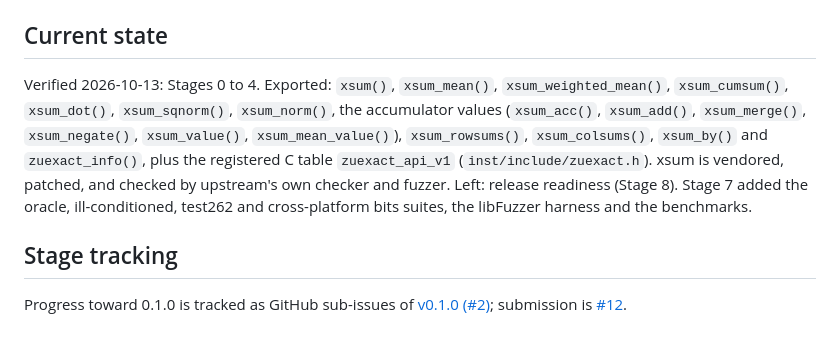
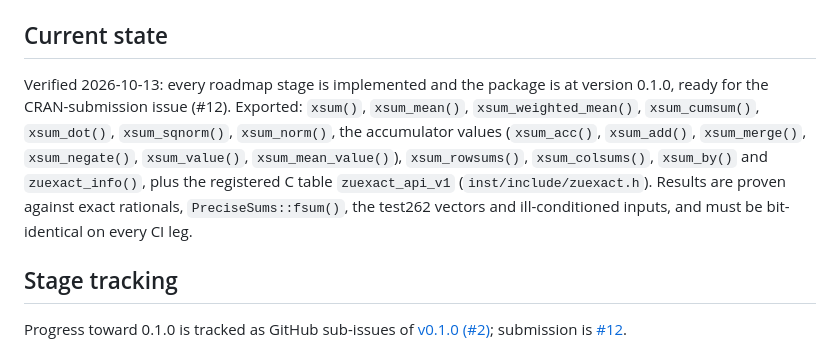
Before and after one commit to pedrobtz/zuexact, a Markdown page: CLAUDE.md, the part around the change. Rendered like a GitHub page.

```diff
--- a/CLAUDE.md
+++ b/CLAUDE.md
@@ -19,16 +19,16 @@ file: `CLAUDE.md` orients, the design decides.
 
 ## Current state
 
-Verified 2026-10-13: Stages 0 to 4. Exported: `xsum()`, `xsum_mean()`,
-`xsum_weighted_mean()`, `xsum_cumsum()`, `xsum_dot()`, `xsum_sqnorm()`,
-`xsum_norm()`, the accumulator values (`xsum_acc()`, `xsum_add()`,
-`xsum_merge()`, `xsum_negate()`, `xsum_value()`, `xsum_mean_value()`),
-`xsum_rowsums()`, `xsum_colsums()`, `xsum_by()` and `zuexact_info()`, plus
-the registered C table `zuexact_api_v1` (`inst/include/zuexact.h`). xsum is
-vendored, patched, and checked by upstream's own checker and fuzzer. Left:
-release readiness (Stage 8). Stage 7 added the oracle, ill-conditioned,
-test262 and cross-platform bits suites, the libFuzzer harness and the
-benchmarks.
+Verified 2026-10-13: every roadmap stage is implemented and the package is at
+version 0.1.0, ready for the CRAN-submission issue (#12). Exported: `xsum()`,
+`xsum_mean()`, `xsum_weighted_mean()`, `xsum_cumsum()`, `xsum_dot()`,
+`xsum_sqnorm()`, `xsum_norm()`, the accumulator values (`xsum_acc()`,
+`xsum_add()`, `xsum_merge()`, `xsum_negate()`, `xsum_value()`,
+`xsum_mean_value()`), `xsum_rowsums()`, `xsum_colsums()`, `xsum_by()` and
+`zuexact_info()`, plus the registered C table `zuexact_api_v1`
+(`inst/include/zuexact.h`). Results are proven against exact rationals,
+`PreciseSums::fsum()`, the test262 vectors and ill-conditioned inputs, and
+must be bit-identical on every CI leg.
 
 ## Stage tracking
 
```
Also changed, not shown: .agents/roadmap.md (+8 -0 lines).
